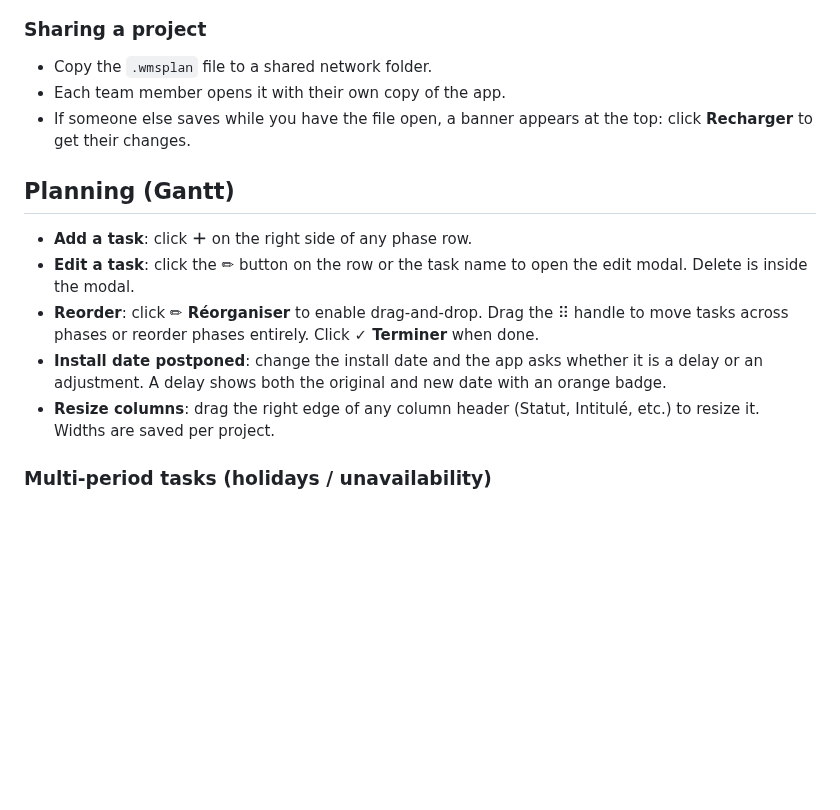
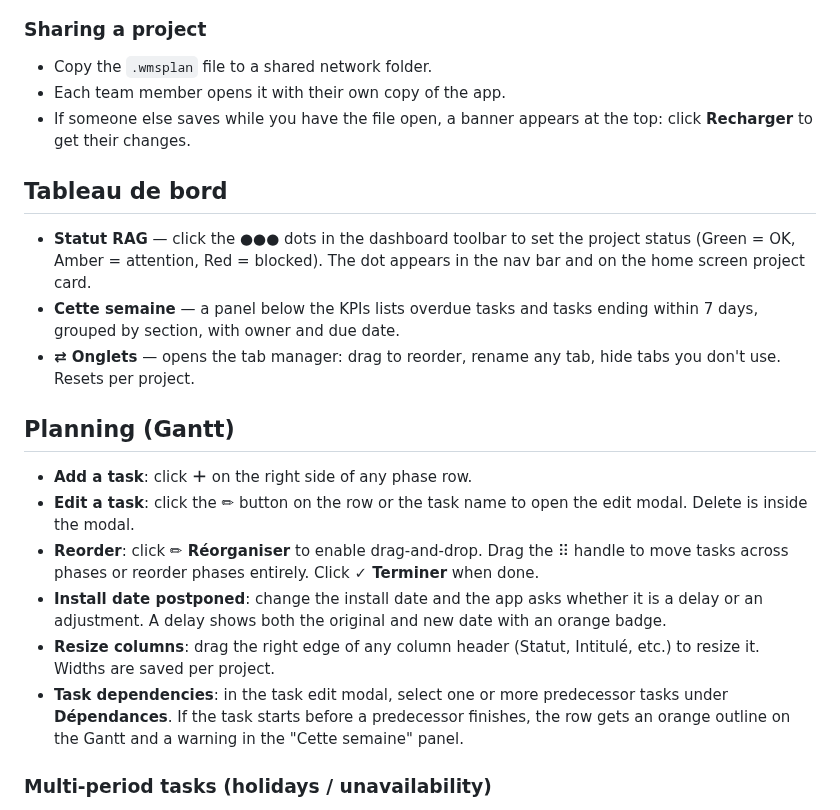
Before and after one commit to libertyben-code/Project_Planner, a Markdown page: README.md, the part around the change. Rendered like a GitHub page; blank space fills up the shorter version.

```diff
--- a/README.md
+++ b/README.md
@@ -43,6 +43,12 @@ The app creates a blank `.wmsplan` file and opens the project. Every change is s
 - Each team member opens it with their own copy of the app.
 - If someone else saves while you have the file open, a banner appears at the top: click **Recharger** to get their changes.
 
+## Tableau de bord
+
+- **Statut RAG** — click the ●●● dots in the dashboard toolbar to set the project status (Green = OK, Amber = attention, Red = blocked). The dot appears in the nav bar and on the home screen project card.
+- **Cette semaine** — a panel below the KPIs lists overdue tasks and tasks ending within 7 days, grouped by section, with owner and due date.
+- **⇄ Onglets** — opens the tab manager: drag to reorder, rename any tab, hide tabs you don't use. Resets per project.
+
 ## Planning (Gantt)
 
 - **Add a task**: click **＋** on the right side of any phase row.
@@ -50,6 +56,7 @@ The app creates a blank `.wmsplan` file and opens the project. Every change is s
 - **Reorder**: click **✏ Réorganiser** to enable drag-and-drop. Drag the ⠿ handle to move tasks across phases or reorder phases entirely. Click **✓ Terminer** when done.
 - **Install date postponed**: change the install date and the app asks whether it is a delay or an adjustment. A delay shows both the original and new date with an orange badge.
 - **Resize columns**: drag the right edge of any column header (Statut, Intitulé, etc.) to resize it. Widths are saved per project.
+- **Task dependencies**: in the task edit modal, select one or more predecessor tasks under **Dépendances**. If the task starts before a predecessor finishes, the row gets an orange outline on the Gantt and a warning in the "Cette semaine" panel.
 
 ### Multi-period tasks (holidays / unavailability)
 
```
Also changed, not shown: MAINTAINER.md (+16 -0 lines), README.fr.md (+7 -0 lines).
